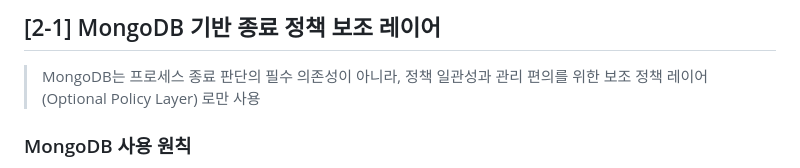
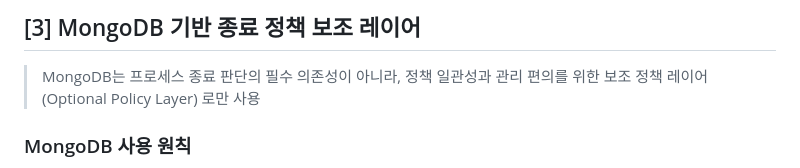
Before and after one commit to seoheejung/server-monitor, a Markdown page: docs/POLICY.md, the part around one of its changes. GitHub-like rendering.

```diff
--- a/docs/POLICY.md
+++ b/docs/POLICY.md
@@ -272,5 +273,5 @@ MemCompression.exe (Windows 메모리 압축 관리 프로세스)
 
-## [2-1] MongoDB 기반 종료 정책 보조 레이어
+## [3] MongoDB 기반 종료 정책 보조 레이어
 
 > MongoDB는 프로세스 종료 판단의 필수 의존성이 아니라, 정책 일관성과 관리 편의를 위한 보조 정책 레이어(Optional Policy Layer) 로만 사용
 
```
Also changed, not shown: other parts of docs/POLICY.md (+1 -0 lines), docs/NATIVE_RUN.md (+3 -7 lines).
